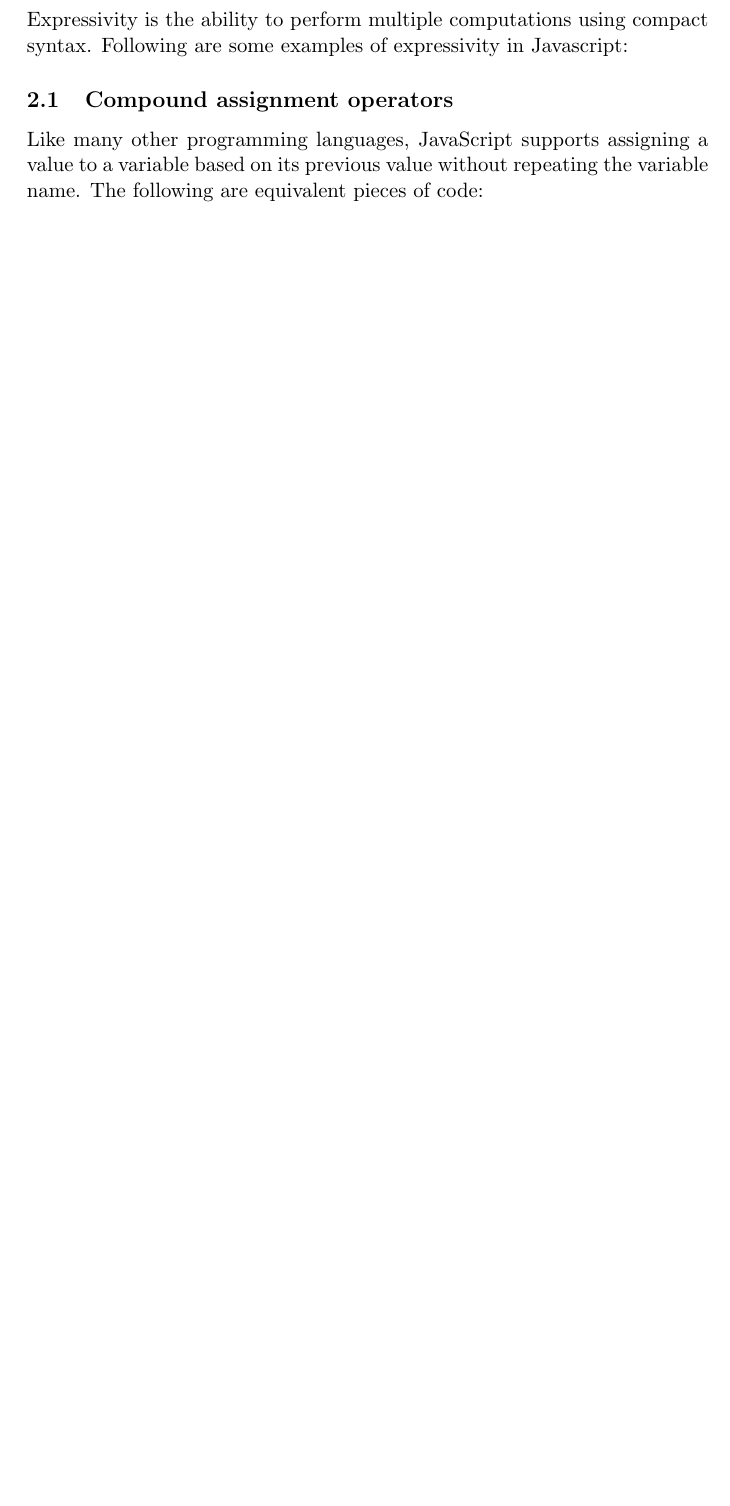
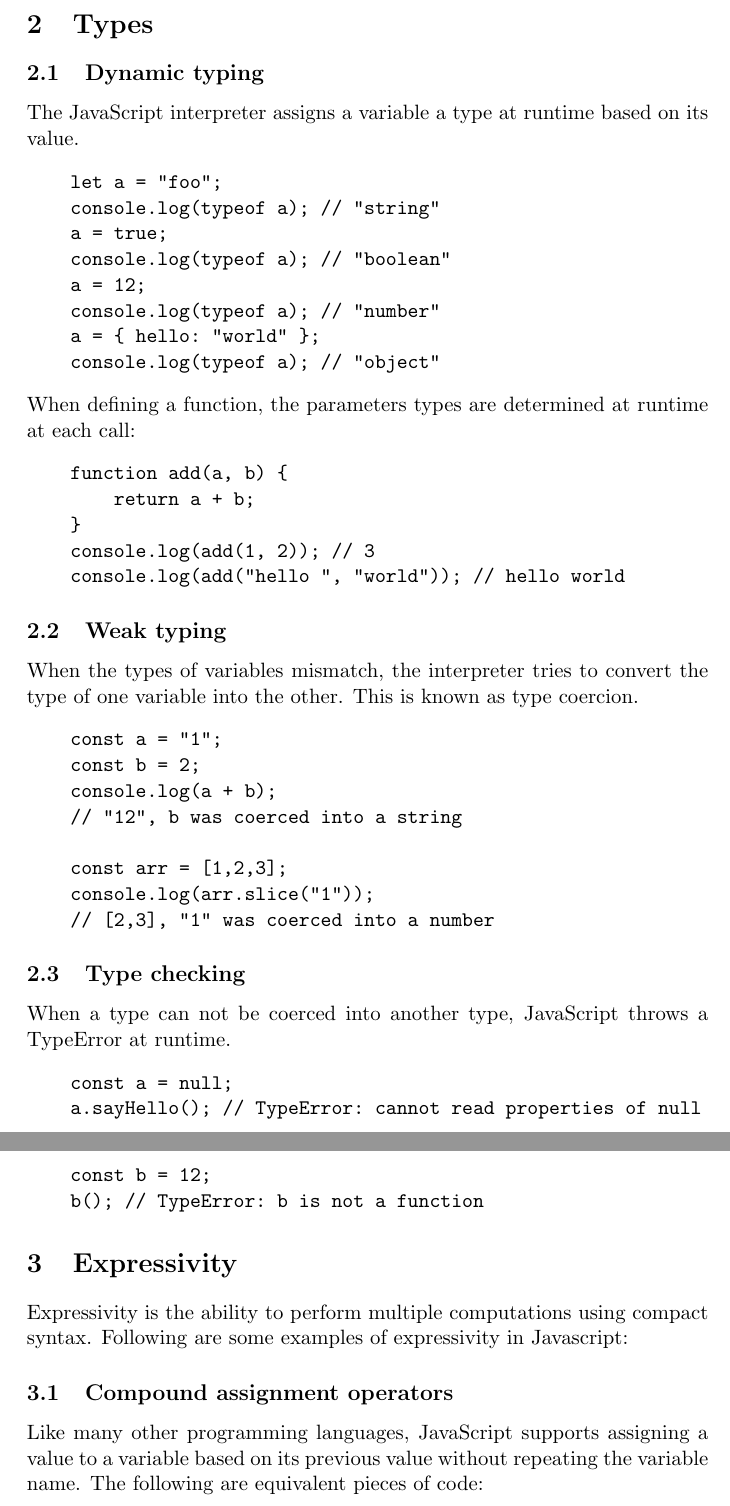
Before and after one commit to Brikaa/cpl-js-research, a LaTeX document (research.tex): part of page 1 of 4 before the commit and two parts of pages 2 and 3 of 6 after it, the two joined at a grey line, cut at the place of the change, the shorter picture padded with empty space. Compiled offline with pdfLaTeX.

Commit message:
Type checking

```diff
--- a/research.tex
+++ b/research.tex
@@ -18,7 +19,53 @@ expressivity, type-checking, orthogonality, simplicity, syntax design and except
+\section{Types}
+
+\subsection{Dynamic typing}
+The JavaScript interpreter assigns a variable a type at runtime based on its value.
+\begin{verbatim}
+    let a = "foo";
+    console.log(typeof a); // "string"
+    a = true;
+    console.log(typeof a); // "boolean"
+    a = 12;
+    console.log(typeof a); // "number"
+    a = { hello: "world" };
+    console.log(typeof a); // "object"
+\end{verbatim}
+When defining a function, the parameters types are determined at runtime at each call:
+\begin{verbatim}
+    function add(a, b) {
+        return a + b;
+    }
+    console.log(add(1, 2)); // 3
+    console.log(add("hello ", "world")); // hello world
+\end{verbatim}
+
+\subsection{Weak typing}
+When the types of variables mismatch, the interpreter tries to convert the type of one variable into the other.
+This is known as type coercion.
+\begin{verbatim}
+    const a = "1";
+    const b = 2;
+    console.log(a + b);
+    // "12", b was coerced into a string
+
+    const arr = [1,2,3];
+    console.log(arr.slice("1"));
+    // [2,3], "1" was coerced into a number
+\end{verbatim}
+
+\subsection{Type checking}
+When a type can not be coerced into another type, JavaScript throws a TypeError at runtime.
+\begin{verbatim}
+    const a = null;
+    a.sayHello(); // TypeError: cannot read properties of null
+
+    const b = 12;
+    b(); // TypeError: b is not a function
+\end{verbatim}
 
 \section{Expressivity}
-Expressivity is the ability to perform multiple computations using compact syntax. Following are some examples
-of expressivity in Javascript:
+Expressivity is the ability to perform multiple computations using compact syntax.
+Following are some examples of expressivity in Javascript:
 
 \subsection{Compound assignment operators}
 Like many other programming languages, JavaScript supports assigning a value to a variable based on its previous value
```
Also changed, not shown: notes.txt (+15 -4 lines), research.tex (7 more changed lines).
